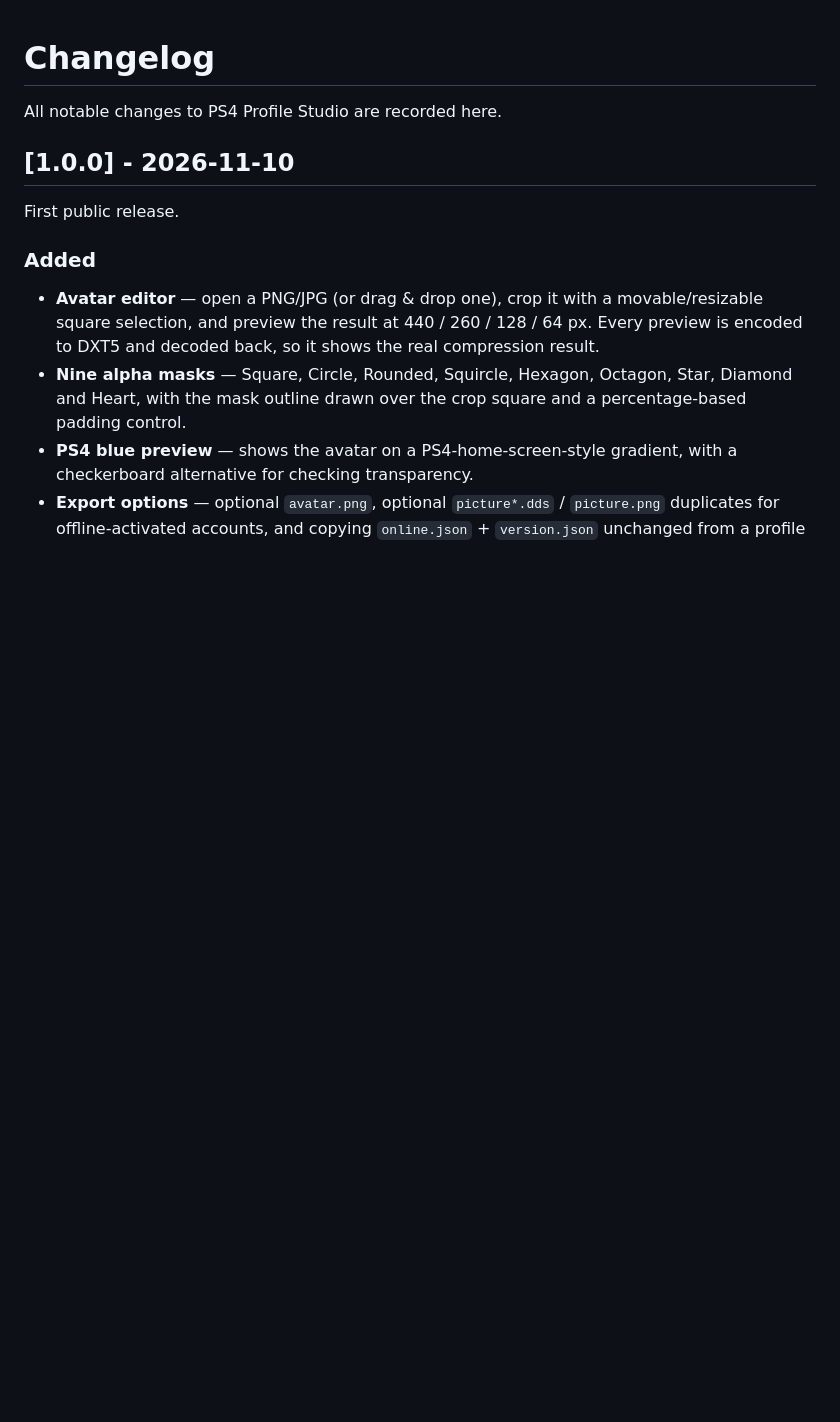
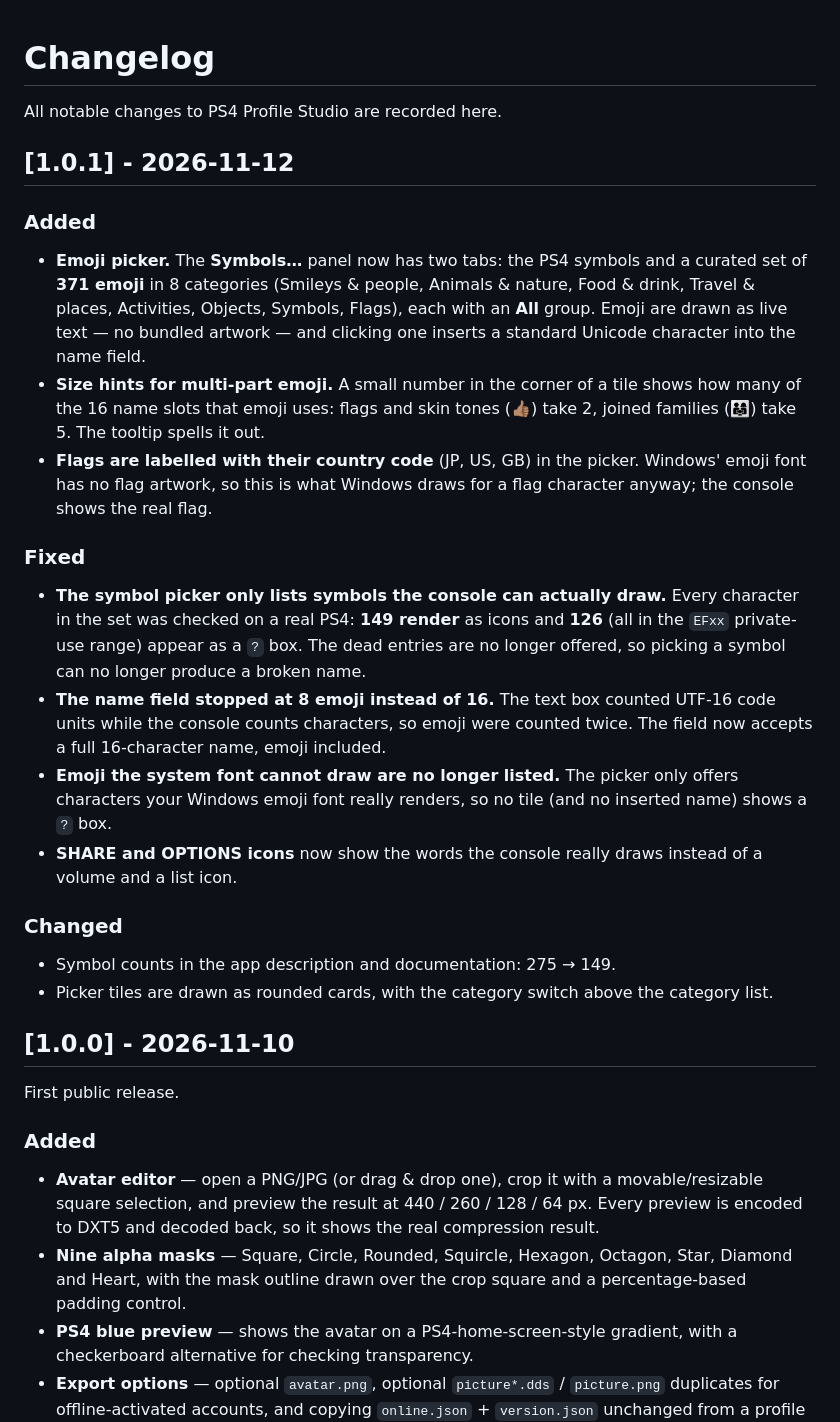
Before and after one commit to omarfx83/ps4-profile-studio, a Markdown page: CHANGELOG.md, the part around the change. GitHub-like rendering; blank space fills up the shorter version.

```diff
--- a/CHANGELOG.md
+++ b/CHANGELOG.md
@@ -1,6 +1,45 @@
 # Changelog
 
 All notable changes to PS4 Profile Studio are recorded here.
+
+## [1.0.1] - 2026-11-12
+
+### Added
+
+- **Emoji picker.** The **Symbols…** panel now has two tabs: the PS4 symbols
+  and a curated set of **371 emoji** in 8 categories (Smileys & people,
+  Animals & nature, Food & drink, Travel & places, Activities, Objects,
+  Symbols, Flags), each with an **All** group. Emoji are drawn as live text —
+  no bundled artwork — and clicking one inserts a standard Unicode character
+  into the name field.
+- **Size hints for multi-part emoji.** A small number in the corner of a tile
+  shows how many of the 16 name slots that emoji uses: flags and skin tones
+  (👍🏽) take 2, joined families (👨‍👩‍👧) take 5. The tooltip spells it out.
+- **Flags are labelled with their country code** (JP, US, GB) in the picker.
+  Windows' emoji font has no flag artwork, so this is what Windows draws for a
+  flag character anyway; the console shows the real flag.
+
+### Fixed
+
+- **The symbol picker only lists symbols the console can actually draw.**
+  Every character in the set was checked on a real PS4: **149 render** as
+  icons and **126** (all in the `EFxx` private-use range) appear as a `?` box.
+  The dead entries are no longer offered, so picking a symbol can no longer
+  produce a broken name.
+- **The name field stopped at 8 emoji instead of 16.** The text box counted
+  UTF-16 code units while the console counts characters, so emoji were counted
+  twice. The field now accepts a full 16-character name, emoji included.
+- **Emoji the system font cannot draw are no longer listed.** The picker only
+  offers characters your Windows emoji font really renders, so no tile (and no
+  inserted name) shows a `?` box.
+- **SHARE and OPTIONS icons** now show the words the console really draws
+  instead of a volume and a list icon.
+
+### Changed
+
+- Symbol counts in the app description and documentation: 275 → 149.
+- Picker tiles are drawn as rounded cards, with the category switch above the
+  category list.
 
 ## [1.0.0] - 2026-11-10
 
```
Also changed, not shown: README.md (+40 -13 lines), packaging/RELEASE-NOTES.md (+4 -2 lines), screenshots/emoji.png (added), screenshots/symbols.png, 14 other files.
